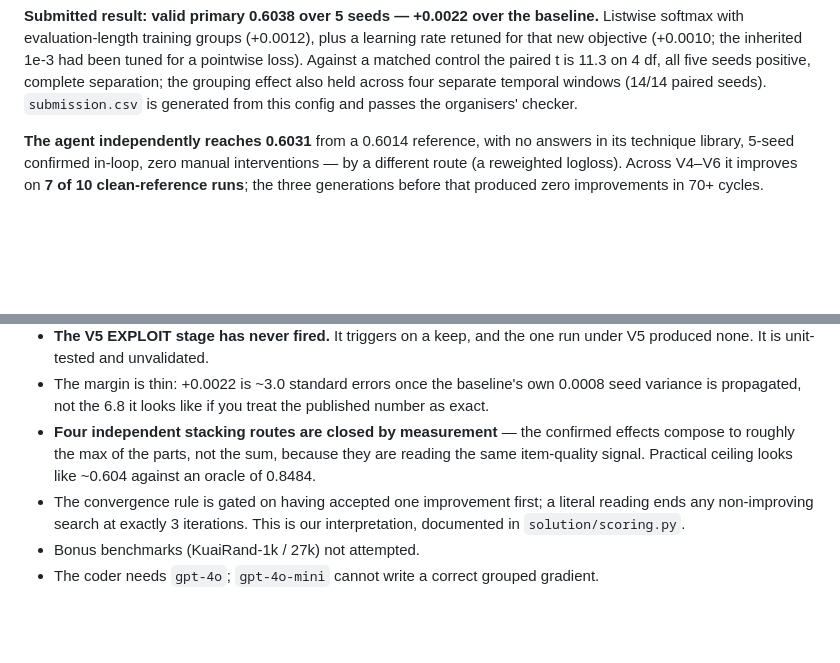
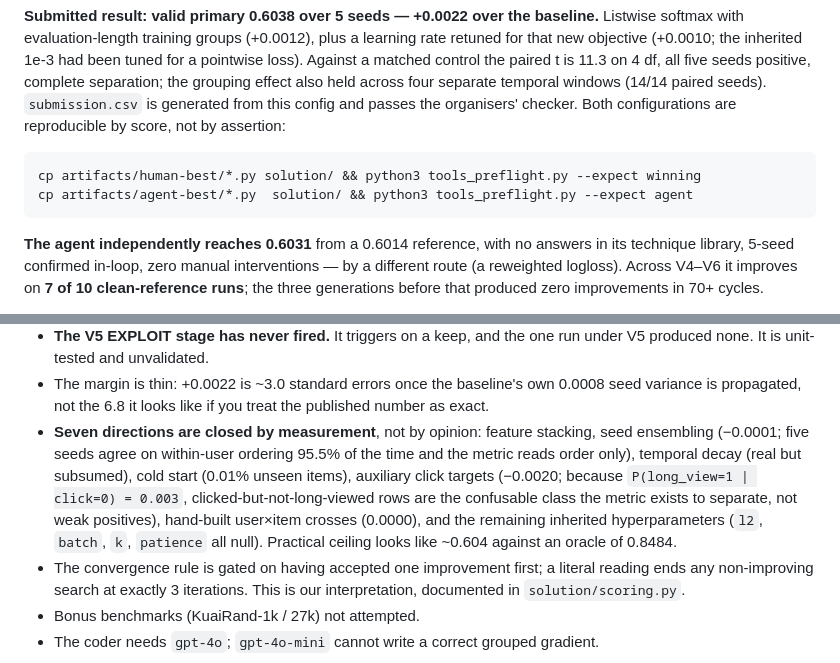
Before and after one commit to KeeZhiSong/AutoMLEngineer, a Markdown page: README.md, 2 parts joined by grey strips. Drawn GitHub-style; blank space fills up the shorter version.

```diff
--- a/README.md
+++ b/README.md
@@ -128,6 +159,10 @@ had been tuned for a pointwise loss). Against a matched control the paired t is
 11.3 on 4 df, all five seeds positive, complete separation; the grouping effect
 also held across four separate temporal windows (14/14 paired seeds).
 `submission.csv` is generated from this config and passes the organisers' checker.
+Both configurations are reproducible by score, not by assertion:
+
+    cp artifacts/human-best/*.py solution/ && python3 tools_preflight.py --expect winning
+    cp artifacts/agent-best/*.py  solution/ && python3 tools_preflight.py --expect agent
 
 **The agent independently reaches 0.6031** from a 0.6014 reference, with no
 answers in its technique library, 5-seed confirmed in-loop, zero manual
@@ -161,10 +196,15 @@ but the test metric is deliberately withheld until the config is final.
 - The margin is thin: +0.0022 is ~3.0 standard errors once the baseline's own
   0.0008 seed variance is propagated, not the 6.8 it looks like if you treat the
   published number as exact.
-- **Four independent stacking routes are closed by measurement** — the confirmed
-  effects compose to roughly the max of the parts, not the sum, because they are
-  reading the same item-quality signal. Practical ceiling looks like ~0.604
-  against an oracle of 0.8484.
+- **Seven directions are closed by measurement**, not by opinion: feature
+  stacking, seed ensembling (−0.0001; five seeds agree on within-user ordering
+  95.5% of the time and the metric reads order only), temporal decay (real but
+  subsumed), cold start (0.01% unseen items), auxiliary click targets (−0.0020;
+  because `P(long_view=1 | click=0) = 0.003`, clicked-but-not-long-viewed rows
+  are the confusable class the metric exists to separate, not weak positives),
+  hand-built user×item crosses (0.0000), and the remaining inherited
+  hyperparameters (`l2`, `batch`, `k`, `patience` all null). Practical ceiling
+  looks like ~0.604 against an oracle of 0.8484.
 - The convergence rule is gated on having accepted one improvement first; a
   literal reading ends any non-improving search at exactly 3 iterations. This is
   our interpretation, documented in `solution/scoring.py`.
```
Also changed, not shown: other parts of README.md (+44 -13 lines).
